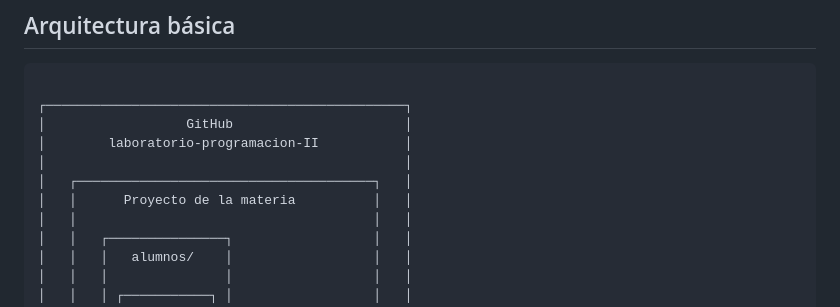
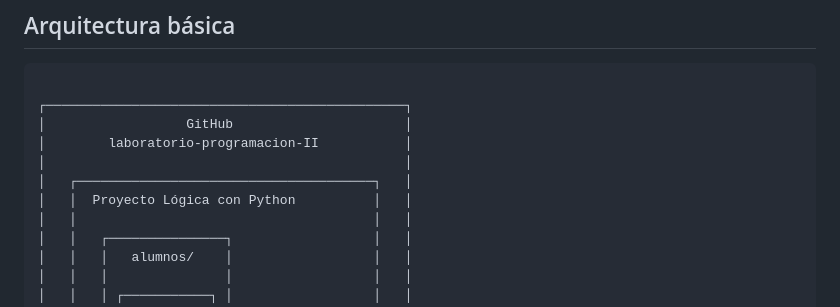
Before and after one commit to CarlosLaboratorio/laboratorio-programacion-II, a Markdown page: README.md, the part around the change. GitHub-like rendering.

Commit message:
add nombre del proyecto

```diff
--- a/README.md
+++ b/README.md
@@ -38,7 +38,7 @@ laboratorio-programacion-II/
 │        laboratorio-programacion-II           │
 │                                              │
 │   ┌──────────────────────────────────────┐   │
-│   │      Proyecto de la materia          │   │
+│   │  Proyecto Lógica con Python          │   │
 │   │                                      │   │
 │   │   ┌───────────────┐                  │   │
 │   │   │   alumnos/    │                  │   │
```
